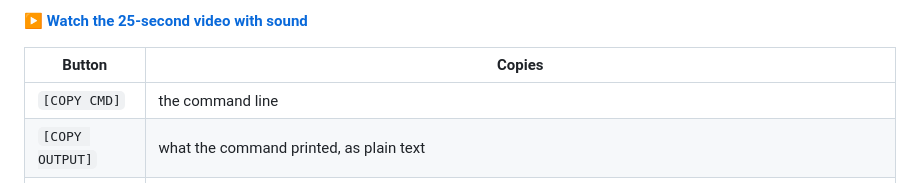
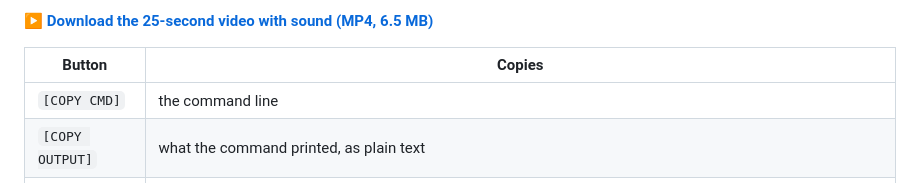
Before and after one commit to Djain912/clipcmd, a Markdown page: cli/README.md, the part around one of its changes. Rendered like a GitHub page.

```diff
--- a/cli/README.md
+++ b/cli/README.md
@@ -11,5 +11,5 @@ Copy buttons after every terminal command: the command, its output, or both, in
 
-[**▶ Watch the 25-second video with sound**](https://github.com/Djain912/clipcmd/blob/main/docs/clipcmd-launch.mp4)
+[**▶ Download the 25-second video with sound (MP4, 6.5 MB)**](https://github.com/Djain912/clipcmd/raw/main/docs/clipcmd-launch.mp4)
 
 | Button          | Copies |
 |-----------------|--------|
```
Also changed, not shown: other parts of cli/README.md (+1 -1 lines), README.md (+2 -2 lines), vscode-extension/README.md (+2 -2 lines).
